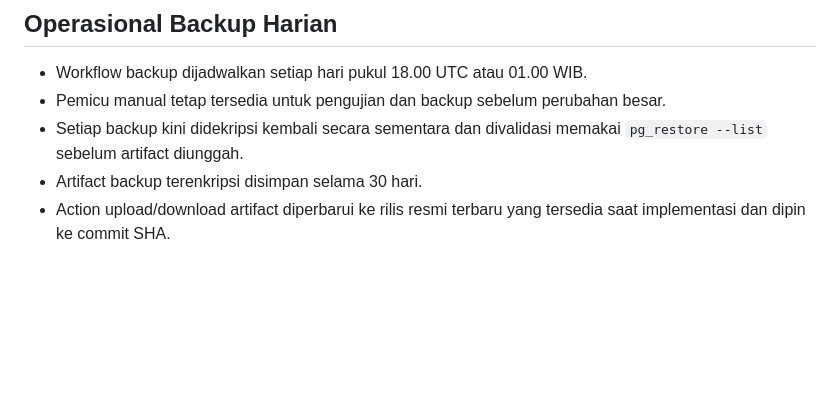
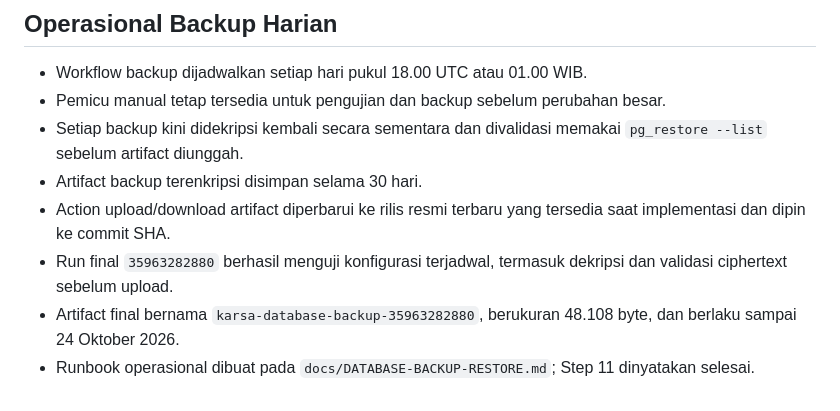
Before and after one commit to ywildan/karsa, a Markdown page: docs/SECURITY-HARDENING-LOG.md, the part around one of its changes. GitHub-like rendering; blank space fills up the shorter version.

Commit message:
docs(security): add database recovery runbook

```diff
--- a/docs/SECURITY-HARDENING-LOG.md
+++ b/docs/SECURITY-HARDENING-LOG.md
@@ -669,3 +669,9 @@ harian belum diaktifkan sampai uji manual dan restore terisolasi berhasil.
 - Artifact backup terenkripsi disimpan selama 30 hari.
 - Action upload/download artifact diperbarui ke rilis resmi terbaru yang
   tersedia saat implementasi dan dipin ke commit SHA.
+- Run final `35963282880` berhasil menguji konfigurasi terjadwal, termasuk
+  dekripsi dan validasi ciphertext sebelum upload.
+- Artifact final bernama `karsa-database-backup-35963282880`, berukuran 48.108
+  byte, dan berlaku sampai 24 Oktober 2026.
+- Runbook operasional dibuat pada `docs/DATABASE-BACKUP-RESTORE.md`; Step 11
+  dinyatakan selesai.
```
Also changed, not shown: other parts of docs/SECURITY-HARDENING-LOG.md (+1 -1 lines), docs/DATABASE-BACKUP-RESTORE.md (added, +202 -0 lines).
